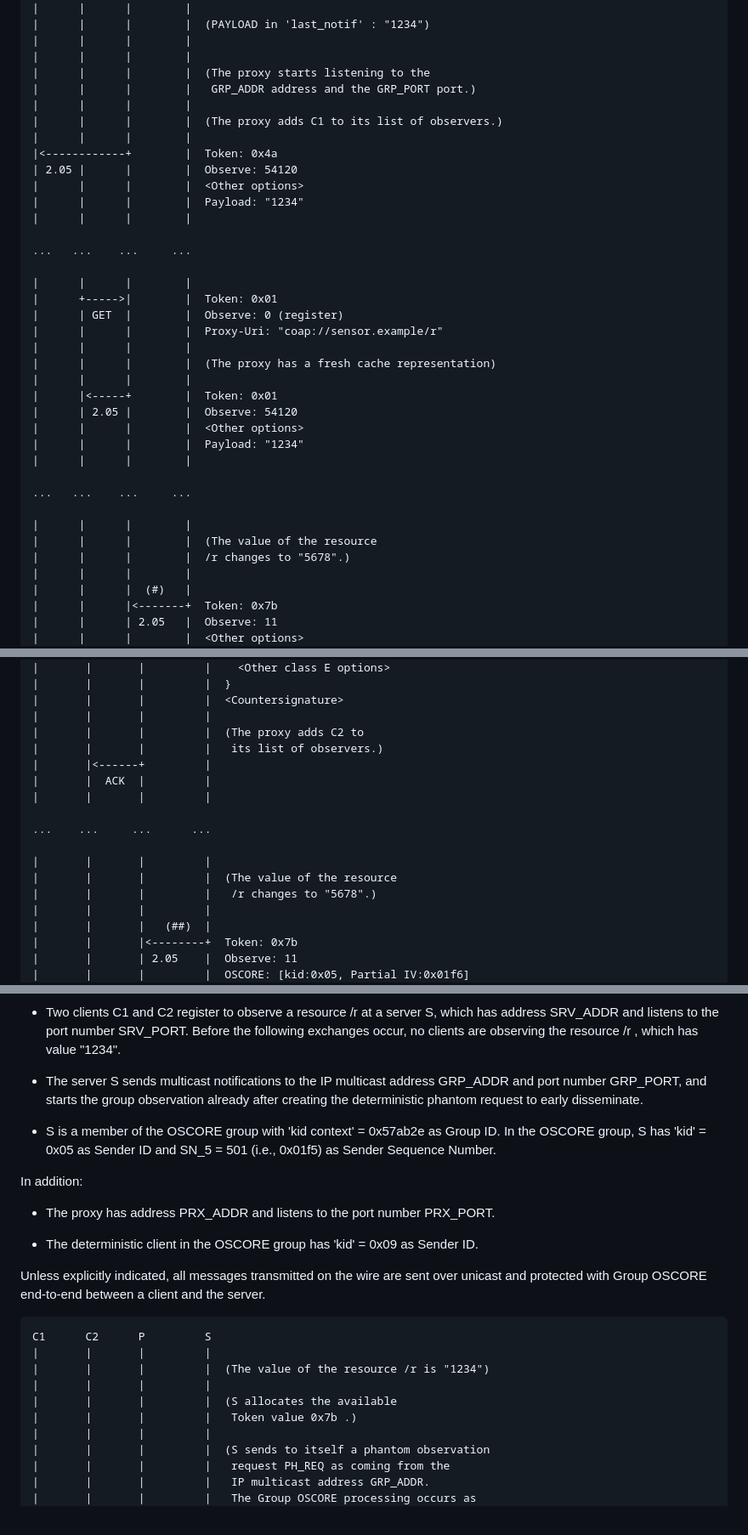
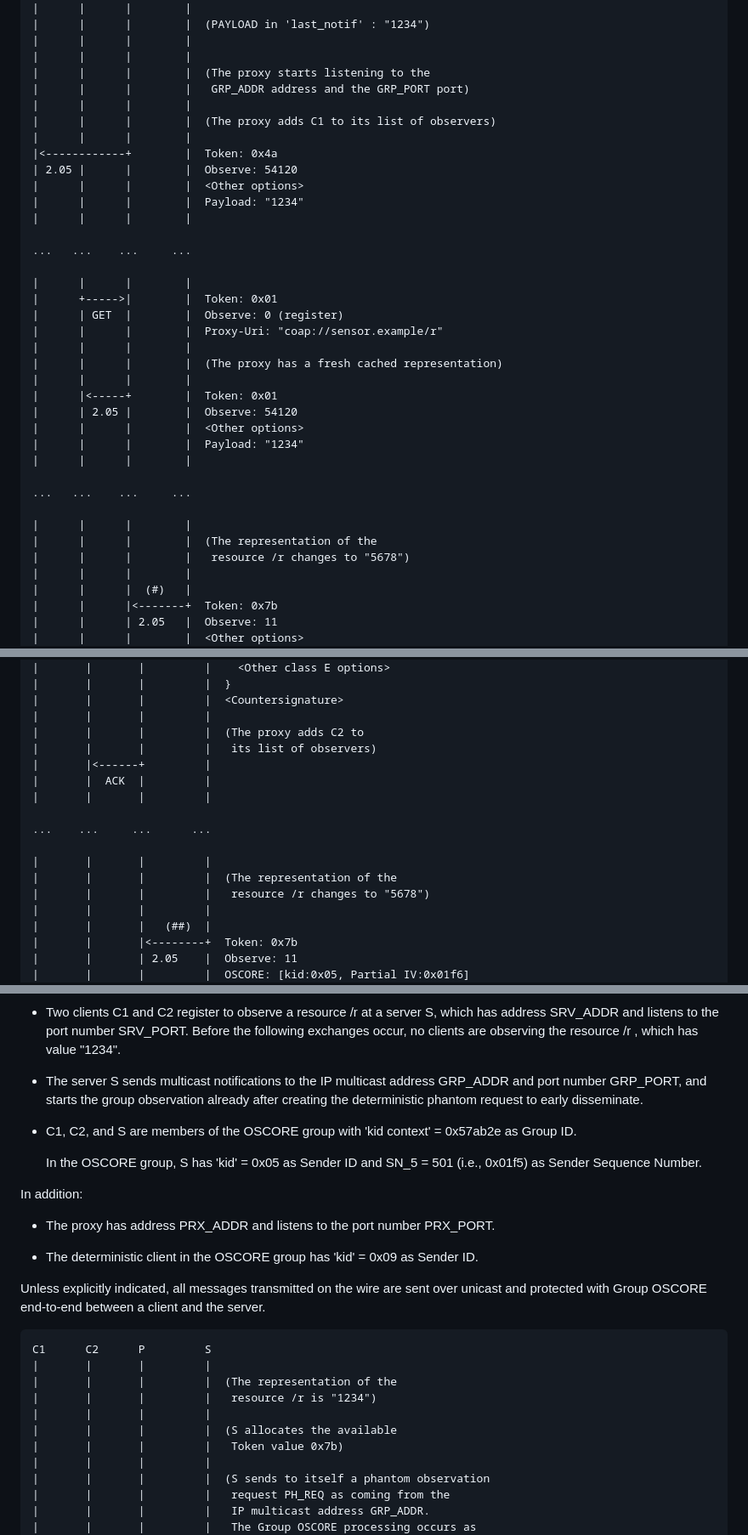
Before and after one commit to core-wg/multicast-notifications-proxy, a Markdown page: draft-ietf-core-multicast-notifications-proxy.md, 3 parts joined by grey strips. Shown at 85% size. GitHub-like rendering.

```diff
--- a/draft-ietf-core-multicast-notifications-proxy.md
+++ b/draft-ietf-core-multicast-notifications-proxy.md
@@ -315,9 +316,9 @@ C1     C2     P        S
 |      |      |        |
 |      |      |        |
 |      |      |        |  (The proxy starts listening to the
-|      |      |        |   GRP_ADDR address and the GRP_PORT port.)
+|      |      |        |   GRP_ADDR address and the GRP_PORT port)
 |      |      |        |
-|      |      |        |  (The proxy adds C1 to its list of observers.)
+|      |      |        |  (The proxy adds C1 to its list of observers)
 |      |      |        |
 |<------------+        |  Token: 0x4a
 | 2.05 |      |        |  Observe: 54120
@@ -332,7 +333,7 @@ C1     C2     P        S
 |      | GET  |        |  Observe: 0 (register)
 |      |      |        |  Proxy-Uri: "coap://sensor.example/r"
 |      |      |        |
-|      |      |        |  (The proxy has a fresh cache representation)
+|      |      |        |  (The proxy has a fresh cached representation)
 |      |      |        |
 |      |<-----+        |  Token: 0x01
 |      | 2.05 |        |  Observe: 54120
@@ -343,8 +344,8 @@ C1     C2     P        S
 ...   ...    ...     ...
 
 |      |      |        |
-|      |      |        |  (The value of the resource
-|      |      |        |  /r changes to "5678".)
+|      |      |        |  (The representation of the
+|      |      |        |   resource /r changes to "5678")
 |      |      |        |
 |      |      |  (#)   |
 |      |      |<-------+  Token: 0x7b
@@ -603,7 +605,7 @@ C1      C2      P         S
 |       |       |         |  <Countersignature>
 |       |       |         |
 |       |       |         |  (The proxy adds C2 to
-|       |       |         |   its list of observers.)
+|       |       |         |   its list of observers)
 |       |<------+         |
 |       |  ACK  |         |
 |       |       |         |
@@ -611,8 +613,8 @@ C1      C2      P         S
 ...    ...     ...      ...
 
 |       |       |         |
-|       |       |         |  (The value of the resource
-|       |       |         |   /r changes to "5678".)
+|       |       |         |  (The representation of the
+|       |       |         |   resource /r changes to "5678")
 |       |       |         |
 |       |       |   (##)  |
 |       |       |<--------+  Token: 0x7b
@@ -710,7 +712,9 @@ The same assumptions and notation used in {{Section 10 of -mult-notif}} are used
 
 * The server S sends multicast notifications to the IP multicast address GRP_ADDR and port number GRP_PORT, and starts the group observation already after creating the deterministic phantom request to early disseminate.
 
-* S is a member of the OSCORE group with 'kid context' = 0x57ab2e as Group ID. In the OSCORE group, S has 'kid' = 0x05 as Sender ID and SN_5 = 501 (i.e., 0x01f5) as Sender Sequence Number.
+* C1, C2, and S are members of the OSCORE group with 'kid context' = 0x57ab2e as Group ID.
+
+  In the OSCORE group, S has 'kid' = 0x05 as Sender ID and SN_5 = 501 (i.e., 0x01f5) as Sender Sequence Number.
 
 In addition:
 
@@ -723,10 +727,11 @@ Unless explicitly indicated, all messages transmitted on the wire are sent over
 ~~~~~~~~~~~ aasvg
 C1      C2      P         S
 |       |       |         |
-|       |       |         |  (The value of the resource /r is "1234")
+|       |       |         |  (The representation of the
+|       |       |         |   resource /r is "1234")
 |       |       |         |
 |       |       |         |  (S allocates the available
-|       |       |         |   Token value 0x7b .)
+|       |       |         |   Token value 0x7b)
 |       |       |         |
 |       |       |         |  (S sends to itself a phantom observation
 |       |       |         |   request PH_REQ as coming from the
```
Also changed, not shown: other parts of draft-ietf-core-multicast-notifications-proxy.md (+16 -10 lines).
